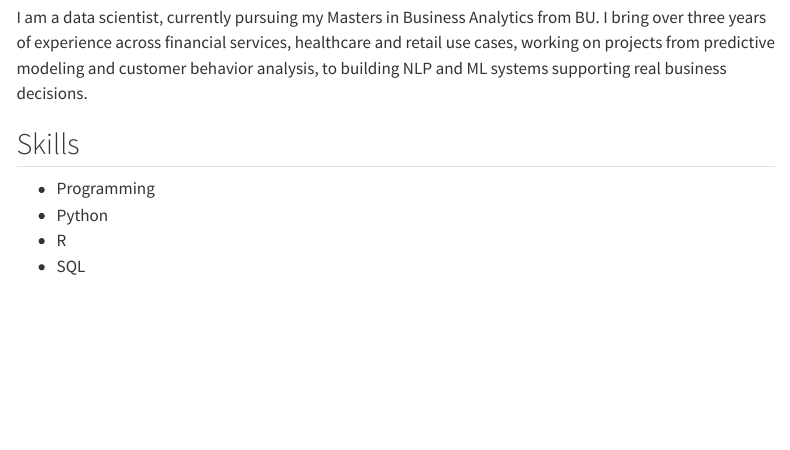
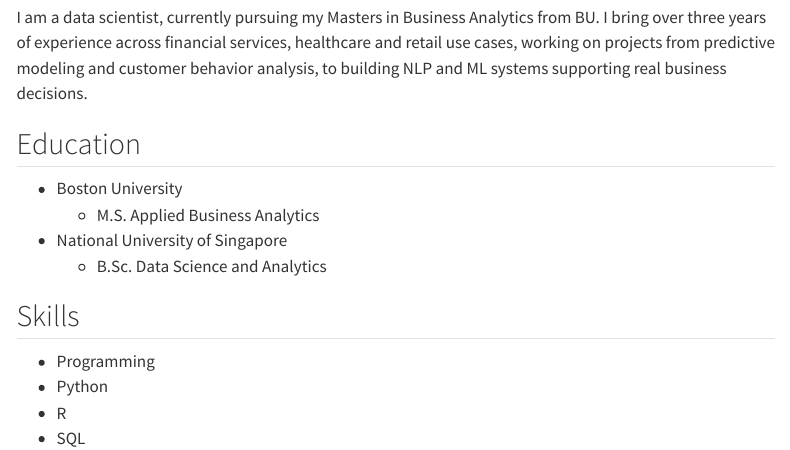
Before and after one commit to afreen99/afreenalam.github.io, a Quarto document (ePortfolio/index.qmd): the page in a window 1100 px wide, from 190 px down. Rendered offline with R 4.5, knitr and Pandoc in place of Quarto, with nearby package versions; menus at the side of the page are left out.

Commit message:
Quarto site education section update

```diff
--- a/ePortfolio/index.qmd
+++ b/ePortfolio/index.qmd
@@ -6,6 +6,12 @@ date: "05-21-2026"
 ## About Me
 I am a data scientist, currently pursuing my Masters in Business Analytics from BU. I bring over three years of experience across financial services, healthcare and retail use cases, working on projects from predictive modeling and customer behavior analysis, to building  NLP and ML systems supporting real business decisions.
 
+## Education
+- Boston University
+    - M.S. Applied Business Analytics
+
+- National University of Singapore
+    - B.Sc. Data Science and Analytics
 
 ## Skills
 - Programming
```
